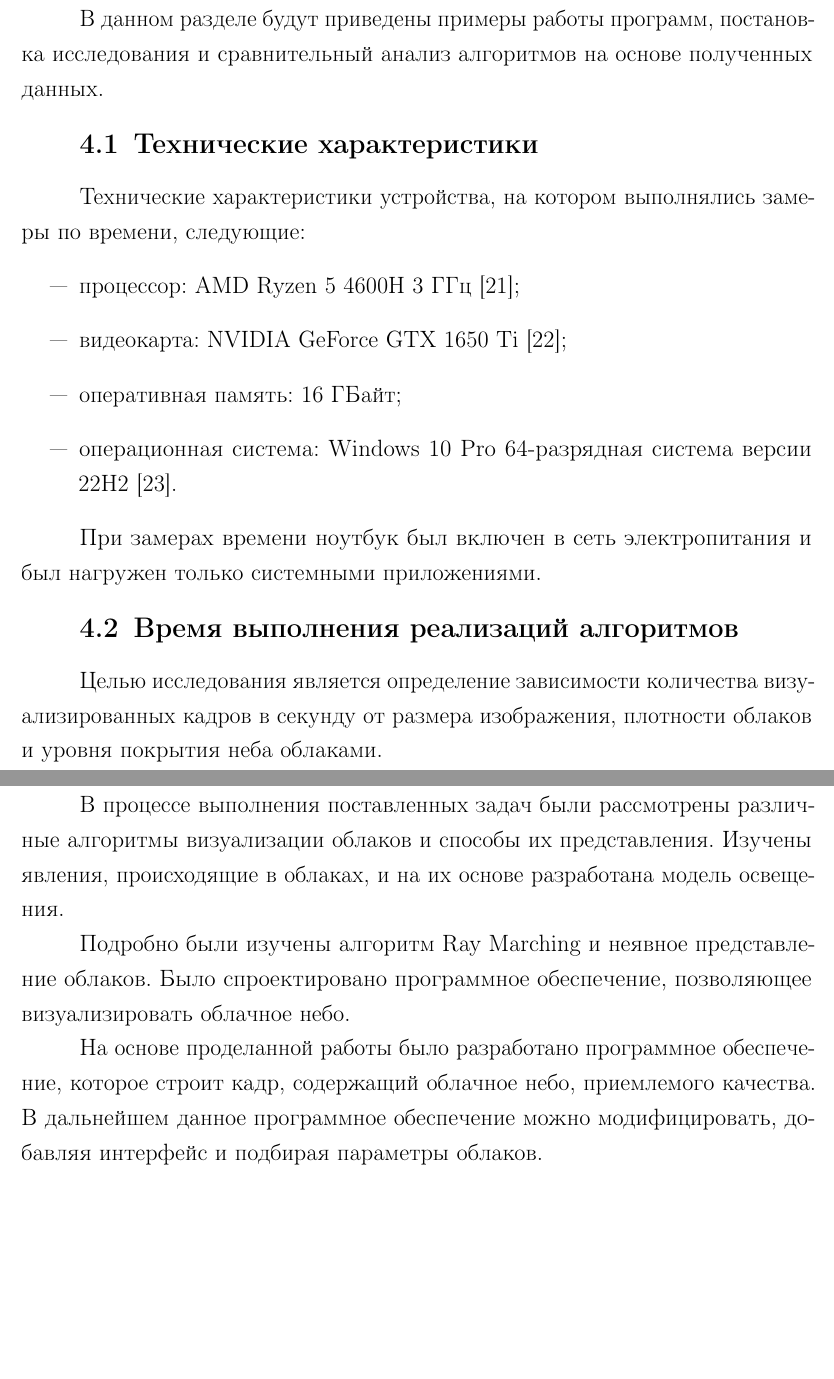
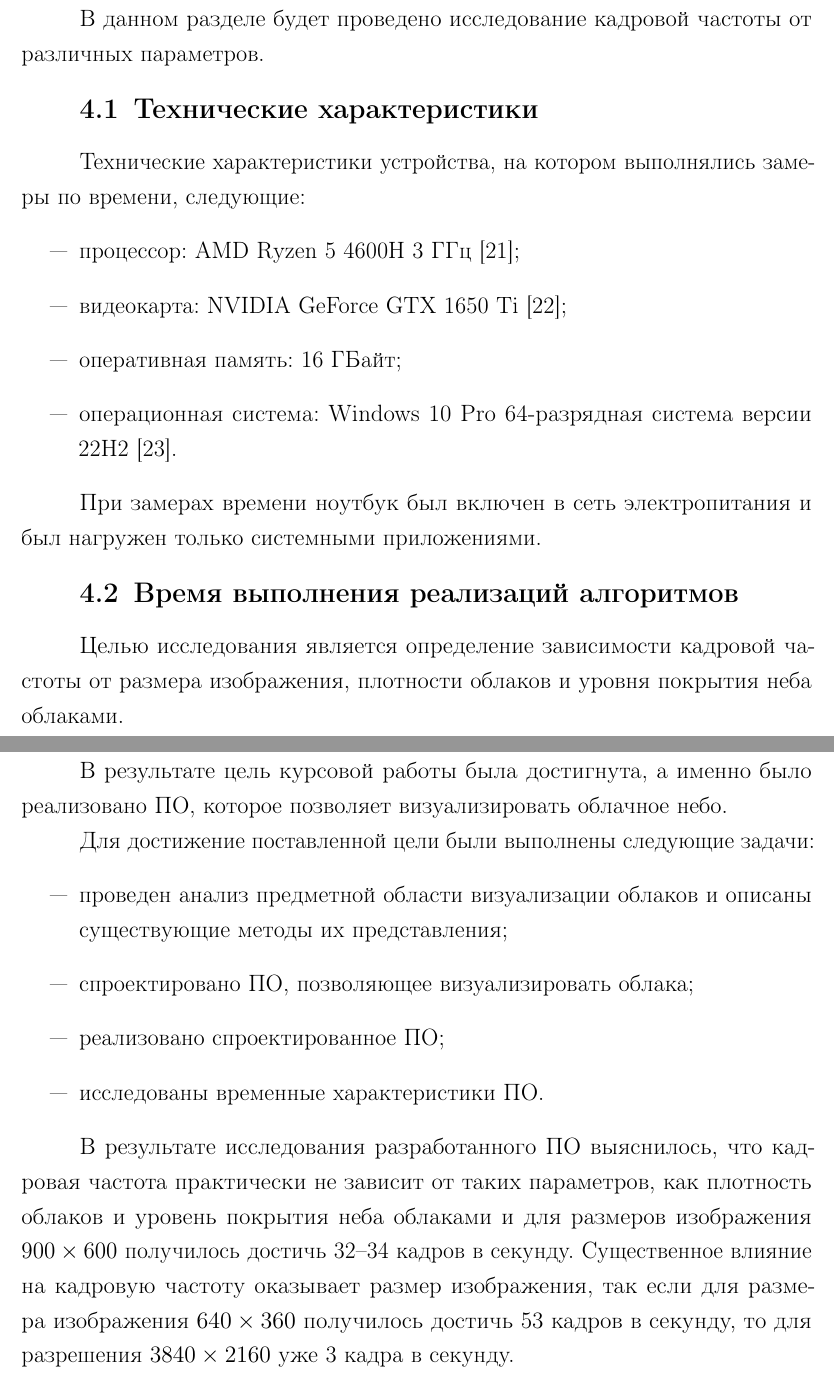
Before and after one commit to BuldakovMikhail/bmstu-cg-cp, a LaTeX document (docs/coursework.tex, which reads docs/03-introduction.tex, docs/07-research.tex, docs/08-conclusion.tex): two parts of pages 31 and 35 of 41, joined at a grey line, cut at the place of the change, the shorter picture padded with empty space. The pictures show the PDF file docs/coursework.pdf that the author committed with the source.

Commit message:
conclusion done

```diff
--- a/docs/03-introduction.tex
+++ b/docs/03-introduction.tex
@@ -7,7 +7,7 @@
 
 Наличие облаков сильно влияет на восприятие изображения, делая его более реалистичным. Поэтому задача визуализации реалистичных облаков чаще всего встречается при разработке компьютерных игр и в кинематографе \cite{oz, hzd, frostbite}.
 
-Целью данной работы является реализация программного обеспечения, которое предоставляет возможность визуализировать облачное небо. При этом созданная программа должна позволить изменять параметры, влияющие на внешний вид неба.
+Целью данной работы является реализация ПО, которое предоставляет возможность визуализировать облачное небо. При этом созданная программа должна позволить изменять параметры, влияющие на внешний вид неба.
 
 Чтобы достигнуть поставленной цели, требуется решить следующие задачи:
 
--- a/docs/07-research.tex
+++ b/docs/07-research.tex
@@ -1,6 +1,6 @@
 \chapter{Исследовательский раздел}
 
-В данном разделе будут приведены примеры работы программ, постановка исследования и сравнительный анализ алгоритмов на основе полученных данных.
+В данном разделе будет проведено исследование кадровой частоты от различных параметров.
 
 \section{Технические характеристики}
 
@@ -16,9 +16,9 @@
 
 \section{Время выполнения реализаций алгоритмов}
 
-Целью исследования является определение зависимости количества визуализированных кадров в секунду от размера изображения, плотности облаков и уровня покрытия неба облаками.
+Целью исследования является определение зависимости кадровой частоты от размера изображения, плотности облаков и уровня покрытия неба облаками.
 
-Замер времени между кадрами проводился с помощью \textit{ModernGL} \cite{moderngl}. Для расчета количества кадров в секунду, производился подсчет кадров и времени между ними на протяжении 100 секунд, затем, подсчитанное количество кадров делилось на суммарное время.
+Замер времени между кадрами проводился с помощью \textit{ModernGL} \cite{moderngl}. Для расчета количества кадров в секунду, т.~е. кадровой частоты, производился подсчет кадров и времени между ними на протяжении 100 секунд, затем, подсчитанное количество кадров делилось на суммарное время.
 
 В результате зависимость количества кадров в секунду от плотности облаков представлена в таблице \ref{tbl:densfps}. Для данного исследования размер изображения $900 \times 600$, уровень покрытия $1.2$.
 
@@ -124,4 +124,5 @@
 
 В результате исследования ПО выяснилось, что в среднем для размера изображения $900 \times 600$ получается генерировать 32--34 кадра в секунду.
 
-По рисунку \ref{img:fpsres} и таблицам \ref{tbl:densfps}, \ref{tbl:covfps} можно сделать вывод, что на количество генерируемых кадров в секунду существенно влияет только размер изображения. С ростом размеров изображения количество генерируемых кадров в секунду уменьшается. Такой результат обусловлен тем, что в реализации алгоритма Ray Marching луч выпускается для каждого пикселя, т.~е. чем больше изображение, тем больше лучей необходимо испустить. При распространении луча в атмосфере выполняется фиксированное количество шагов, на каждом из которых, необходимо вычислять плотность. Плотность же, за счет сохранения значений функций шума, вычисляется за константное время, которое не зависит ни от каких параметров.
+По рисунку \ref{img:fpsres} и таблицам \ref{tbl:densfps}, \ref{tbl:covfps} можно сделать вывод, что на кадровую частоту существенно влияет только размер изображения.
+С ростом размеров изображения количество генерируемых кадров в секунду уменьшается. Такой результат обусловлен тем, что в реализации алгоритма Ray Marching луч выпускается для каждого пикселя, т.~е. чем больше изображение, тем больше лучей необходимо испустить. При распространении луча в атмосфере выполняется фиксированное количество шагов, на каждом из которых, необходимо вычислять плотность. Плотность же, за счет сохранения значений функций шума, вычисляется за константное время, которое не зависит ни от каких параметров.
--- a/docs/08-conclusion.tex
+++ b/docs/08-conclusion.tex
@@ -1,8 +1,16 @@
 \chapter*{ЗАКЛЮЧЕНИЕ}
 \addcontentsline{toc}{chapter}{ЗАКЛЮЧЕНИЕ}
 
-В процессе выполнения поставленных задач были рассмотрены различные алгоритмы визуализации облаков и способы их представления. Изучены явления, происходящие в облаках, и на их основе разработана модель освещения.
+В результате цель курсовой работы была достигнута, а именно было реализовано ПО,
+которое позволяет визуализировать облачное небо.
 
-Подробно были изучены алгоритм Ray Marching и неявное представление облаков. Было спроектировано программное обеспечение, позволяющее визуализировать облачное небо.
+Для достижение поставленной цели были выполнены следующие задачи:
+\begin{itemize}
+	\item проведен анализ предметной области визуализации облаков и описаны существующие методы их представления;
+	\item спроектировано ПО, позволяющее визуализировать облака;
+	\item реализовано спроектированное ПО;
+	\item исследованы временные характеристики ПО.
+\end{itemize}
 
-На основе проделанной работы было разработано программное обеспечение, которое строит кадр, содержащий облачное небо, приемлемого качества. В дальнейшем данное программное обеспечение можно модифицировать, добавляя интерфейс и подбирая параметры облаков.
+В результате исследования разработанного ПО выяснилось, что кадровая частота практически не зависит от таких параметров, как плотность облаков и уровень покрытия неба облаками и для размеров изображения $900 \times 600$ получилось достичь 32--34 кадров в секунду.
+Существенное влияние на кадровую частоту оказывает размер изображения, так если для размера изображения $640 \times 360$ получилось достичь 53 кадров в секунду, то для разрешения $3840 \times 2160$ уже 3 кадра в секунду.
```
Also changed, not shown: docs/04-analysis.tex (+1 -1 lines), docs/coursework.pdf, docs/03-introduction.tex (2 more changed lines).
